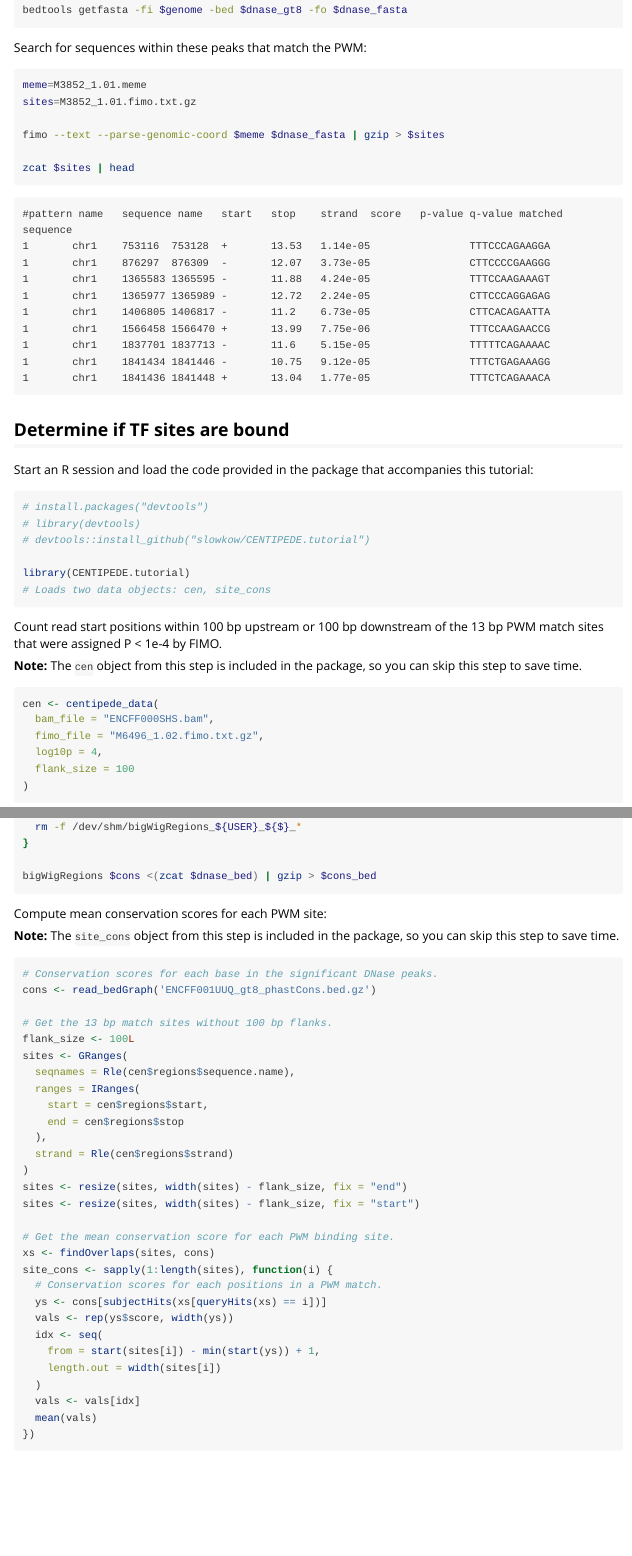
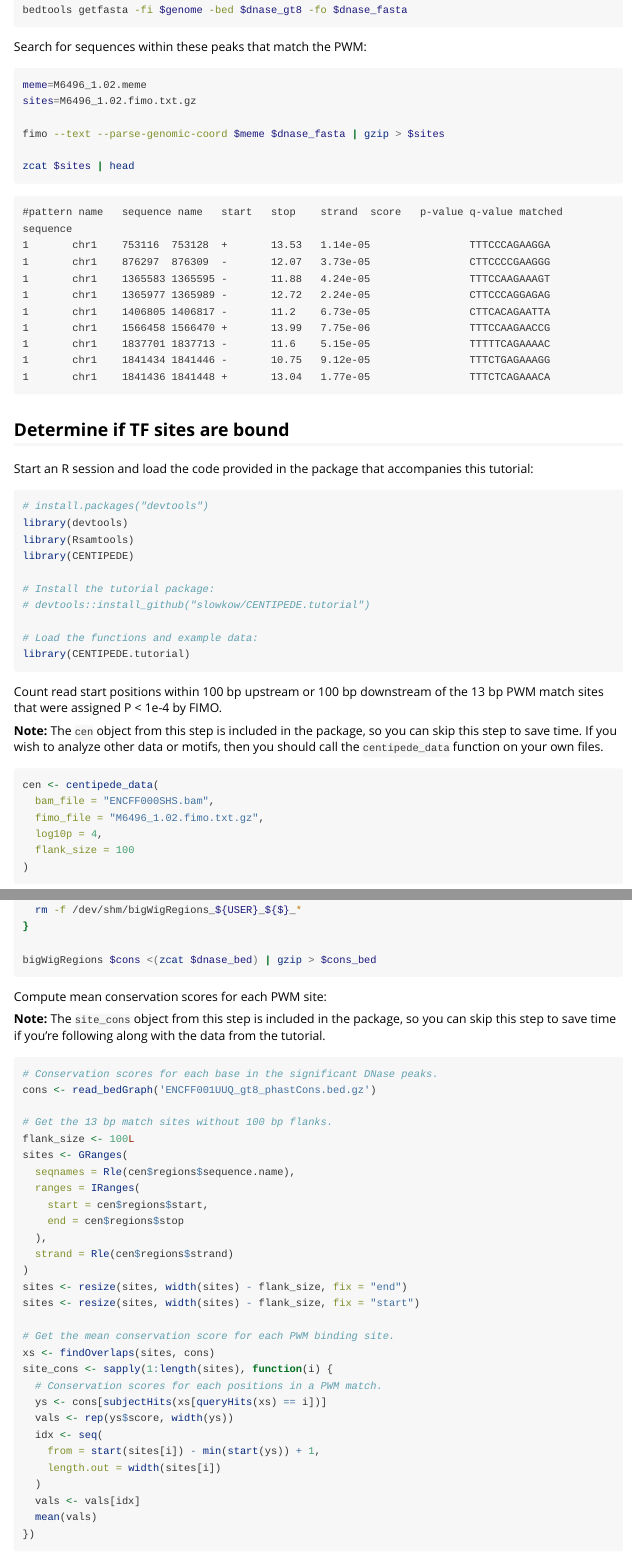
Before and after one commit to slowkow/CENTIPEDE.tutorial, an R Markdown document (vignettes/centipede-tutorial.Rmd): the page in a window 1100 px wide, from 4040 px down before the commit and from 4140 px down after it, so that both start at the same text, and a second part further down, joined at a grey line. Rendered offline with R 4.5, knitr and Pandoc, with nearby package versions; some code elsewhere in the file could not run offline.

Commit message:
fix typos and export functions
Professor Gert Jan C. Veenstra kindly pointed out several mistakes that I've
fixed in this commit.

-   Several typos in the tutorial.
-   Previously, functions were not exported correctly.

````diff
--- a/vignettes/centipede-tutorial.Rmd
+++ b/vignettes/centipede-tutorial.Rmd
@@ -242,8 +249,8 @@ bedtools getfasta -fi $genome -bed $dnase_gt8 -fo $dnase_fasta
 Search for sequences within these peaks that match the PWM:
 
 ```bash
-meme=M3852_1.01.meme
-sites=M3852_1.01.fimo.txt.gz
+meme=M6496_1.02.meme
+sites=M6496_1.02.fimo.txt.gz
 
 fimo --text --parse-genomic-coord $meme $dnase_fasta | gzip > $sites
 
@@ -270,18 +277,23 @@ this tutorial:
 
 ```{r}
 # install.packages("devtools")
-# library(devtools)
+library(devtools)
+library(Rsamtools)
+library(CENTIPEDE)
+
+# Install the tutorial package:
 # devtools::install_github("slowkow/CENTIPEDE.tutorial")
 
+# Load the functions and example data:
 library(CENTIPEDE.tutorial)
-# Loads two data objects: cen, site_cons
 ```
 
 Count read start positions within 100 bp upstream or 100 bp downstream of the
 13 bp PWM match sites that were assigned P < 1e-4 by FIMO.
 
 **Note:** The `cen` object from this step is included in the package, so
-you can skip this step to save time.
+you can skip this step to save time. If you wish to analyze other data or
+motifs, then you should call the `centipede_data` function on your own files.
 
 ```{r, eval=FALSE}
 cen <- centipede_data(
@@ -404,7 +416,8 @@ bigWigRegions $cons <(zcat $dnase_bed) | gzip > $cons_bed
 Compute mean conservation scores for each PWM site:
 
 **Note:** The `site_cons` object from this step is included in the package, so
-you can skip this step to save time.
+you can skip this step to save time if you're following along with the data
+from the tutorial.
 
 ```{r, eval=FALSE}
 # Conservation scores for each base in the significant DNase peaks.
````
Also changed, not shown: R/functions.R (+12 -1 lines), README.md, vignettes/centipede-tutorial.pdf, vignettes/centipede-tutorial.Rmd (9 more changed lines), 3 other files.
